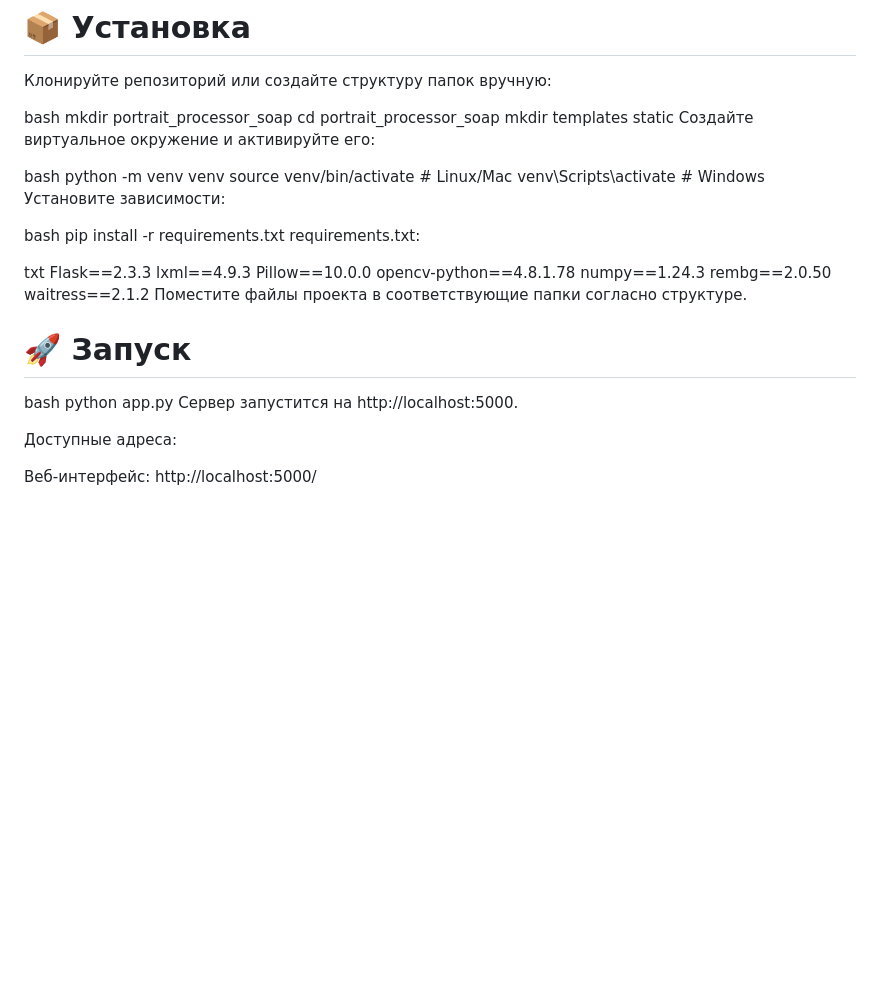
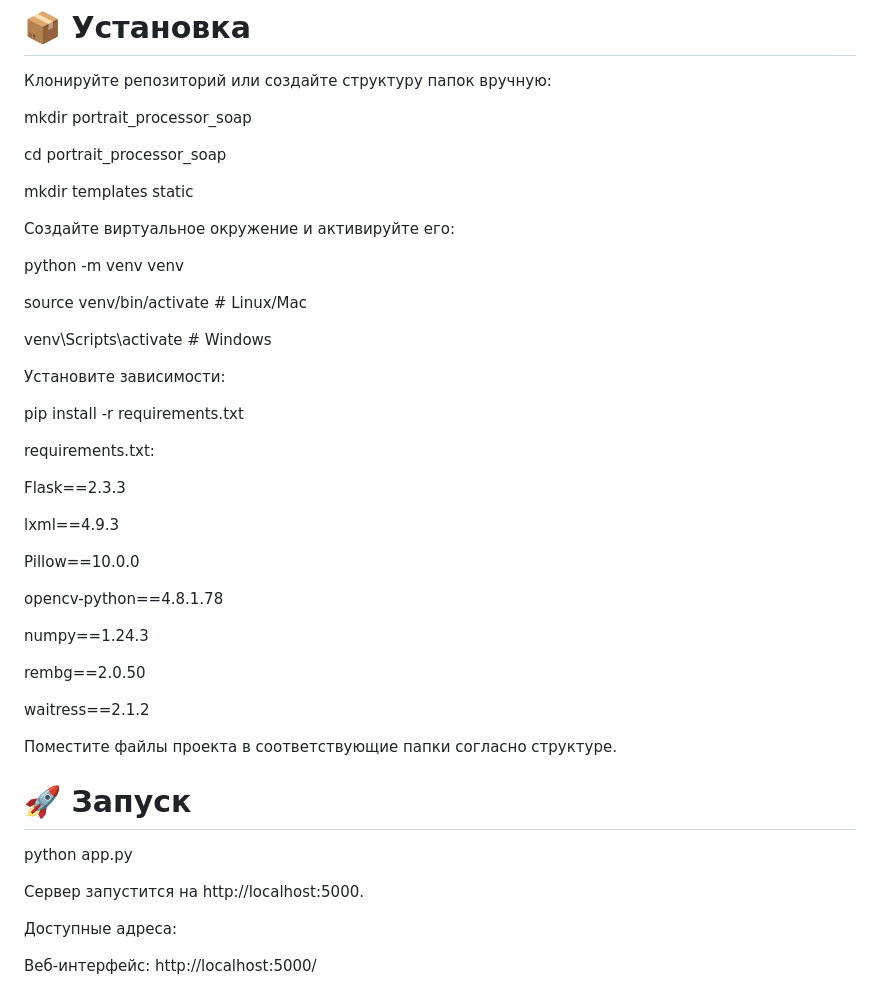
Before and after one commit to senyasor-cell/portrait-processor, a Markdown page: README.md, the part around one of its changes. Rendered like a GitHub page; blank space fills up the shorter version.

```diff
--- a/README.md
+++ b/README.md
@@ -75,35 +75,46 @@ waitress – продакшн-сервер
 # 📦 Установка
 Клонируйте репозиторий или создайте структуру папок вручную:
 
-bash
 mkdir portrait_processor_soap
+
 cd portrait_processor_soap
+
 mkdir templates static
+
 Создайте виртуальное окружение и активируйте его:
 
-bash
 python -m venv venv
+
 source venv/bin/activate      # Linux/Mac
+
 venv\Scripts\activate         # Windows
+
 Установите зависимости:
 
-bash
 pip install -r requirements.txt
+
 requirements.txt:
 
-txt
 Flask==2.3.3
+
 lxml==4.9.3
+
 Pillow==10.0.0
+
 opencv-python==4.8.1.78
+
 numpy==1.24.3
+
 rembg==2.0.50
+
 waitress==2.1.2
+
 Поместите файлы проекта в соответствующие папки согласно структуре.
 
 # 🚀 Запуск
-bash
+
 python app.py
+
 Сервер запустится на http://localhost:5000.
 
 Доступные адреса:
```
Also changed, not shown: other parts of README.md (+10 -0 lines).
